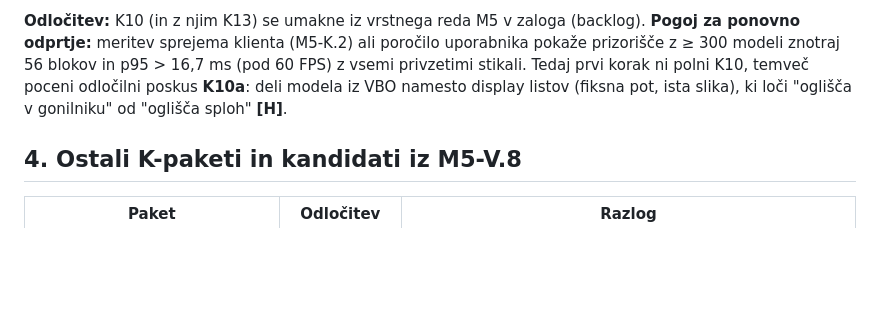
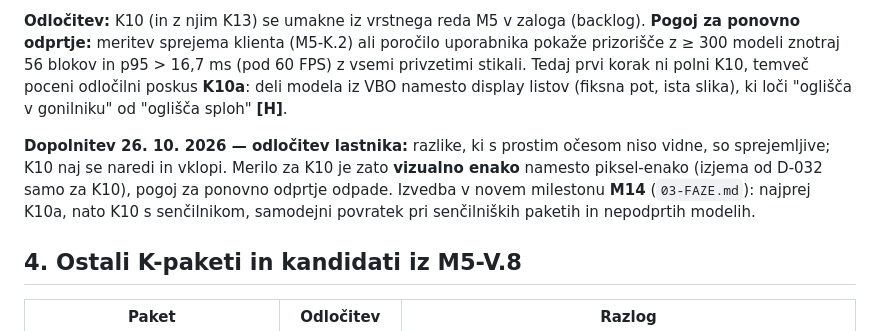
Before and after one commit to jakakriletic/customNPC_rework, a Markdown page: docs/raziskave/M5-K-K13-K10-ponovna-ocena.md, the part around the change. Rendered like a GitHub page; blank space fills up the shorter version.

```diff
--- a/docs/raziskave/M5-K-K13-K10-ponovna-ocena.md
+++ b/docs/raziskave/M5-K-K13-K10-ponovna-ocena.md
@@ -54,6 +54,12 @@ ponovno odprtje:** meritev sprejema klienta (M5-K.2) ali poročilo uporabnika po
 korak ni polni K10, temveč poceni odločilni poskus **K10a**: deli modela iz VBO namesto display listov
 (fiksna pot, ista slika), ki loči "oglišča v gonilniku" od "oglišča sploh" **[H]**.
 
+**Dopolnitev 26. 10. 2026 — odločitev lastnika:** razlike, ki s prostim očesom niso vidne, so
+sprejemljive; K10 naj se naredi in vklopi. Merilo za K10 je zato **vizualno enako** namesto
+piksel-enako (izjema od D-032 samo za K10), pogoj za ponovno odprtje odpade. Izvedba v novem
+milestonu **M14** (`03-FAZE.md`): najprej K10a, nato K10 s senčilnikom, samodejni povratek pri
+senčilniških paketih in nepodprtih modelih.
+
 ## 4. Ostali K-paketi in kandidati iz M5-V.8
 
 | Paket | Odločitev | Razlog |
```
Also changed, not shown: docs/03-FAZE.md (+35 -1 lines).
